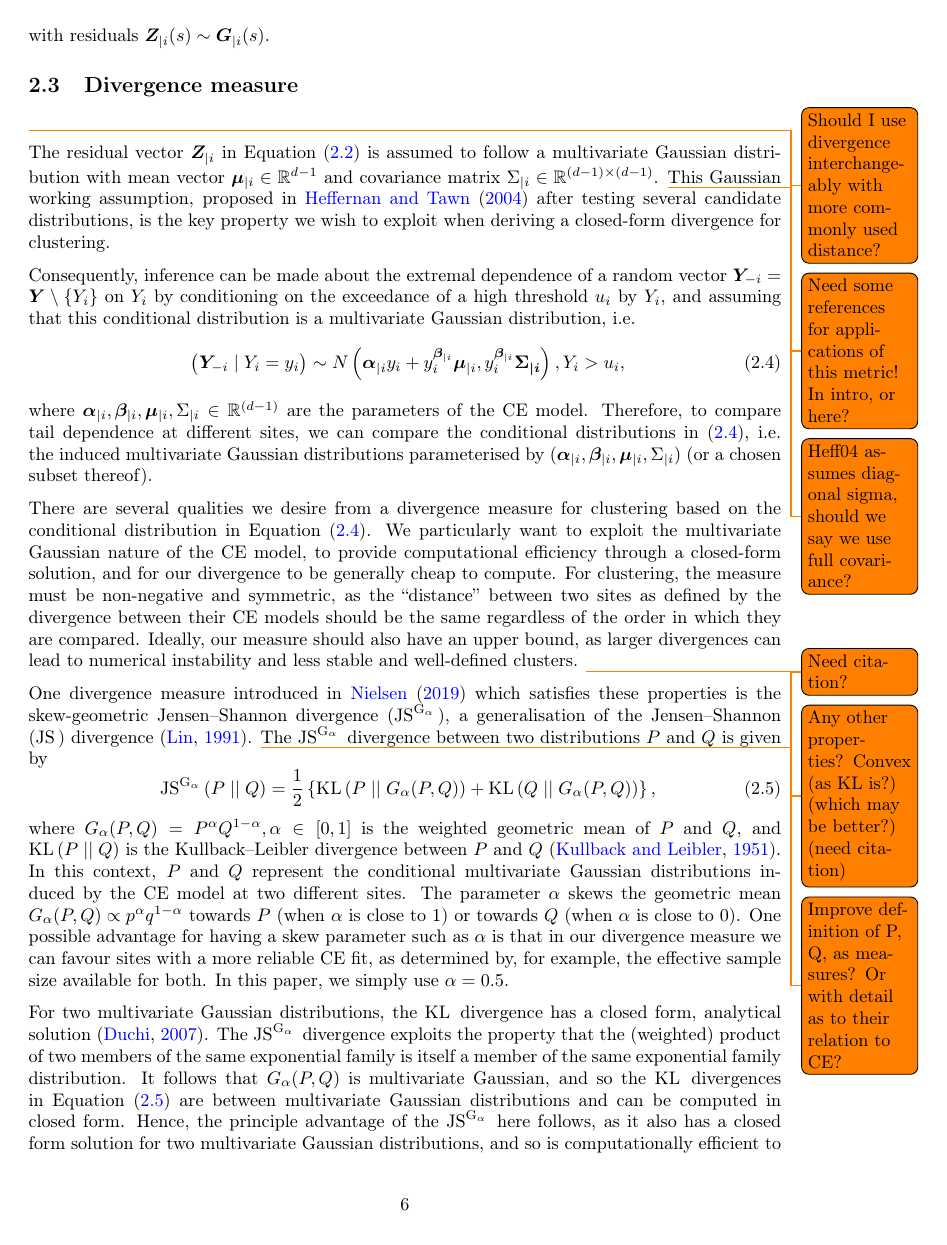
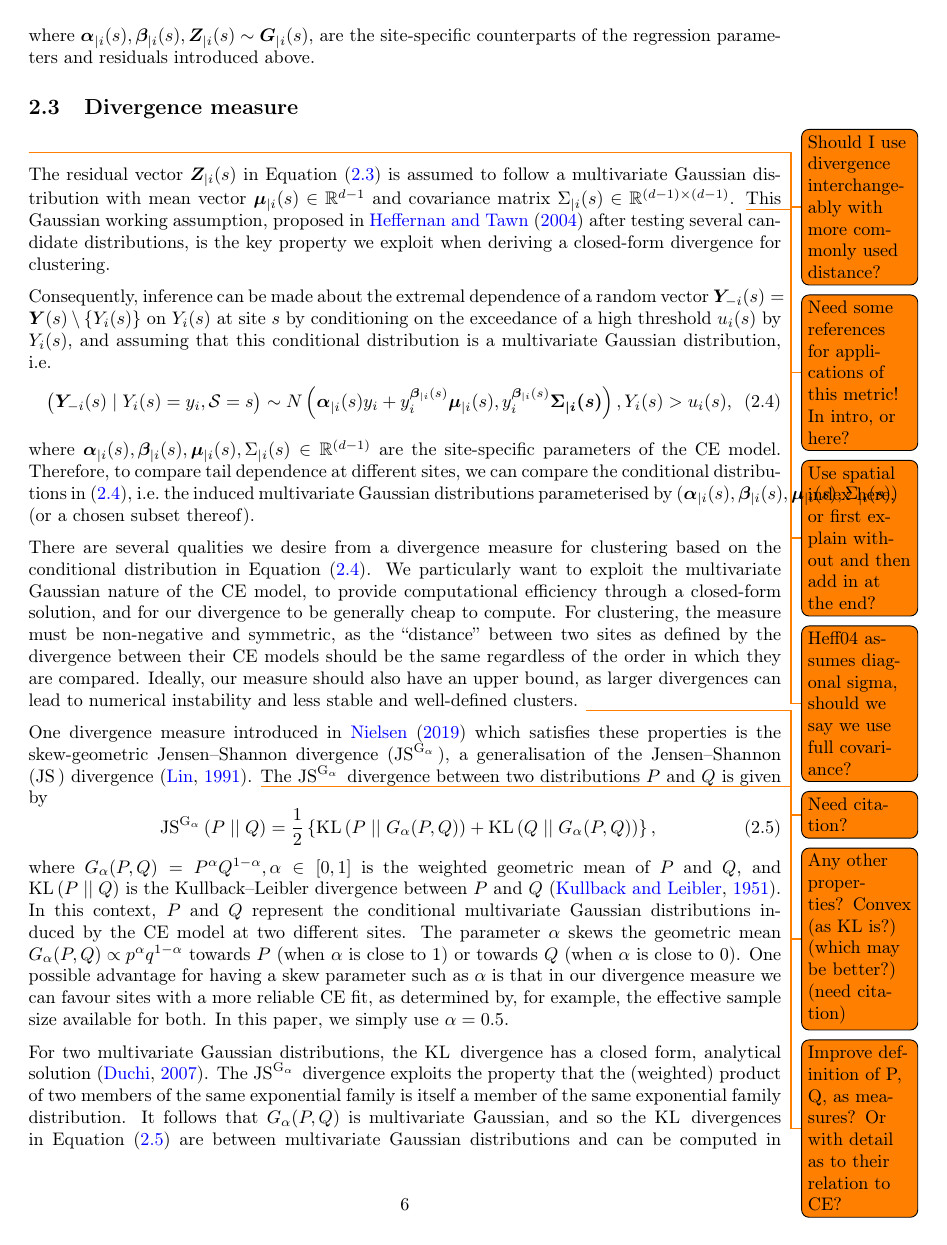
Before and after one commit to potoole7/ce_clust, a LaTeX paper (latex/main.tex): page 6 of 29. Compiled offline with pdfLaTeX.

Commit message:
Index by S elsewhere

```diff
--- a/latex/main.tex
+++ b/latex/main.tex
@@ -553,7 +553,8 @@ This leads to a simple, spatially indexed extension of Equation \eqref{eq:ce_mod
       + y_i^{\bm{\beta}_{\mid i}(s)} \, \bm{Z}_{\mid i}(s),
       \quad y_i > u_i(s),
 \end{equation}
-with residuals $\bm{Z}_{\mid i}(s) \sim \bm{G}_{\mid i}(s)$.
+% with location-specific residuals $\bm{Z}_{\mid i}(s) \sim \bm{G}_{\mid i}(s)$. \todo{Do I need to define alpha(s), beta(s), ui(s) again?}
+where $\bm{\alpha}_{\mid i}(s), \bm{\beta}_{\mid i}(s), \bm{Z}_{\mid i}(s) \sim \bm{G}_{\mid i}(s)$, are the site-specific counterparts of the regression parameters and residuals introduced above.
 
 \subsection{Divergence measure}~\label{subsec:div}
 
@@ -565,29 +566,33 @@ with residuals $\bm{Z}_{\mid i}(s) \sim \bm{G}_{\mid i}(s)$.
 % The residual process $\bm{Z}_{\mid i}$ in equation~\eqref{eq:ce_model} is
 % assumed to follow a multivariate Gaussian distribution with vector nuisance
 % parameters $\bm{\mu}_{\mid i} \in \mathbb{R}^{(d-1)}$ and $\Sigma_{\mid i} \in \mathbb{R}^{(d-1)}$.
-The residual vector $\bm{Z}_{\mid i}$ in Equation~\eqref{eq:ce_model} is assumed to follow a multivariate Gaussian distribution with mean vector $\bm{\mu}_{\mid i}\in\mathbb{R}^{d-1}$ and covariance matrix $\Sigma_{\mid i}\in\mathbb{R}^{(d-1)\times(d-1)}$.
+% The residual vector $\bm{Z}_{\mid i}$ in Equation~\eqref{eq:ce_model} is assumed to follow a multivariate Gaussian distribution with mean vector $\bm{\mu}_{\mid i}\in\mathbb{R}^{d-1}$ and covariance matrix $\Sigma_{\mid i}\in\mathbb{R}^{(d-1)\times(d-1)}$.
+\todo{Use spatial index here, or first explain without and then add in at the end?}
+The residual vector $\bm{Z}_{\mid i}(s)$ in Equation~\eqref{eq:ce_model_spat} is assumed to follow a multivariate Gaussian distribution with mean vector $\bm{\mu}_{\mid i}(s)\in\mathbb{R}^{d-1}$ and covariance matrix $\Sigma_{\mid i}(s)\in\mathbb{R}^{(d-1)\times(d-1)}$.
 % \todo{Use (CE) superscript for mu and Sigma to distinguish from clustering}
 % The residual vector $\bm{Z}_{\mid i}$ in Equation~\eqref{eq:ce_model} is assumed to follow a multivariate Gaussian distribution with mean vector $\bm{\mu}_{\mid i}^{(\CE{})}\in\mathbb{R}^{d-1}$ and covariance matrix $\Sigma_{\mid i}^{(\CE{})} \in\mathbb{R}^{(d-1)\times(d-1)}$.
 \todo{Heff04 assumes diagonal sigma, should we say we use full covariance?}
 % This is a working assumption proposed in \citet{Heffernan2004} after testing several candidate distributions. %, and is still most commonly used in the literature \todo{citations?}
 % This is the key assumption of the CE model on which we derive our divergence measure, and was chosen in \citet{Heffernan2004} after testing several candidate distributions.
 % This is the key aspect of the CE model with which we derive our divergence measure, and is a working assumption chosen in \citet{Heffernan2004} after testing several candidate distributions.
-This Gaussian working assumption, proposed in \citet{Heffernan2004} after testing several candidate distributions, is the key property we wish to exploit when deriving a closed-form divergence for clustering.
+This Gaussian working assumption, proposed in \citet{Heffernan2004} after testing several candidate distributions, is the key property we exploit when deriving a closed-form divergence for clustering.
 
 % \citet{Heffernan2004} shows that inference can be made about the extremal dependence of a random vector $\bm{Y}_{-i} = \bm{Y} \backslash Y_i$ on $Y_i$ by conditioning on the exceedance of a high threshold $u$ by $Y_i$, and assuming that this conditional distribution is a diagonal multivariate Gaussian distribution: % with vector mean and standard deviation:
 % An important consequence following from this assumption is that inference can be made about the extremal dependence of a random vector $\bm{Y}_{-i} = \bm{Y} \setminus \{Y_i\}$ on $Y_i$ by conditioning on the exceedance of a high threshold $u_i$ by $Y_i$, and assuming that this conditional distribution is a multivariate Gaussian distribution, i.e.\
-Consequently, inference can be made about the extremal dependence of a random vector $\bm{Y}_{-i} = \bm{Y} \setminus \{Y_i\}$ on $Y_i$ by conditioning on the exceedance of a high threshold $u_i$ by $Y_i$, and assuming that this conditional distribution is a multivariate Gaussian distribution, i.e.\
+Consequently, inference can be made about the extremal dependence of a random vector $\bm{Y}_{-i}(s) = \bm{Y}(s) \setminus \{Y_i(s)\}$ on $Y_i(s)$ at site $s$ by conditioning on the exceedance of a high threshold $u_i(s)$ by $Y_i(s)$, and assuming that this conditional distribution is a multivariate Gaussian distribution, i.e.\
 \begin{equation}~\label{eq:ce_norm}
-  \bigl( \bm{Y}_{-i} \mid Y_i  = y_i \bigr) \sim N\left(\bm{\alpha}_{\mid i} y_i + y_i^{\bm{\beta}_{\mid i}} \bm{\mu}_{\mid i}, y_i^{\bm{\beta}_{\mid i}} \bm{\Sigma_{\mid i}}\right), Y_i > u_i,
   % \bigl( \bm{Y}_{-i} \mid Y_i  = y_i \bigr) \sim N\left(\bm{\alpha}_{\mid i}^{(\CE{})} y_i + y_i^{\bm{\beta}_{\mid i}^{(\CE{})}} \bm{\mu}_{\mid i}^{(\CE{})}, y_i^{\bm{\beta}_{\mid i}^{(\CE{})}} \Sigma_{\mid i}^{(\CE{})}\right), Y_i > u_i,
+  % \bigl( \bm{Y}_{-i} \mid Y_i  = y_i \bigr) \sim N\left(\bm{\alpha}_{\mid i} y_i + y_i^{\bm{\beta}_{\mid i}} \bm{\mu}_{\mid i}, y_i^{\bm{\beta}_{\mid i}} \bm{\Sigma_{\mid i}}\right), Y_i > u_i,
+  \bigl( \bm{Y}_{-i}(s) \mid Y_i(s)  = y_i, \mathcal{S} = s \bigr) \sim N\left(\bm{\alpha}_{\mid i}(s) y_i + y_i^{\bm{\beta}_{\mid i}(s)} \bm{\mu}_{\mid i}(s), y_i^{\bm{\beta}_{\mid i}(s)} \bm{\Sigma_{\mid i}(s)}\right), Y_i(s) > u_i(s),
 \end{equation}
-where $\bm{\alpha}_{\mid i}, \bm{\beta}_{\mid i}, \bm{\mu}_{\mid i}, \Sigma_{\mid i} \in \mathbb{R}^{(d-1)}$ are the parameters of the CE model.
+where $\bm{\alpha}_{\mid i}(s), \bm{\beta}_{\mid i}(s), \bm{\mu}_{\mid i}(s), \Sigma_{\mid i}(s) \in \mathbb{R}^{(d-1)}$ are the site-specific parameters of the CE model.
 % where $\bm{\alpha}_{\mid i}^{(\CE{})}, \bm{\beta}_{\mid i}^{(\CE{})}, \bm{\mu}_{\mid i}^{(\CE{})}, \Sigma_{\mid i}^{(\CE{})} \in \mathbb{R}^{(d-1)}$ are the parameters of the CE model.
 % Therefore, when seeking to compare the extremal dependence structure of two locations, a sensible approach is to compare the conditional distributions given by Equation~\ref{eq:ce_norm} for each variable at both sites.
 % Therefore, under this model, when comparing the extremal dependence structure between variables at any given sites, we are effectively comparing the conditional distributions given by Equation~\eqref{eq:ce_norm}.
 % Therefore, under this model, when comparing the multivariate tail dependence structure at different sites, we are effectively comparing the conditional distributions given by Equation~\eqref{eq:ce_norm}.
 % Therefore, to compare tail dependence at different sites, we can compare the conditional distributions in \eqref{eq:ce_norm}, i.e.\ the induced multivariate Gaussian distributions parameterised by $(\bm{\alpha}_{\mid i}^{(\CE{})},\bm{\beta}_{\mid i}^{(\CE{})},\bm{\mu}_{\mid i}^{(\CE{})},\Sigma_{\mid i}^{(\CE{})})$ (or a chosen subset thereof).
-Therefore, to compare tail dependence at different sites, we can compare the conditional distributions in \eqref{eq:ce_norm}, i.e.\ the induced multivariate Gaussian distributions parameterised by $(\bm{\alpha}_{\mid i},\bm{\beta}_{\mid i},\bm{\mu}_{\mid i},\Sigma_{\mid i})$ (or a chosen subset thereof).
+% Therefore, to compare tail dependence at different sites, we can compare the conditional distributions in \eqref{eq:ce_norm}, i.e.\ the induced multivariate Gaussian distributions parameterised by $(\bm{\alpha}_{\mid i},\bm{\beta}_{\mid i},\bm{\mu}_{\mid i},\Sigma_{\mid i})$ (or a chosen subset thereof).
+Therefore, to compare tail dependence at different sites, we can compare the conditional distributions in \eqref{eq:ce_norm}, i.e.\ the induced multivariate Gaussian distributions parameterised by $(\bm{\alpha}_{\mid i}(s),\bm{\beta}_{\mid i}(s),\bm{\mu}_{\mid i}(s),\Sigma_{\mid i}(s))$ (or a chosen subset thereof).
 
 There are several qualities we desire from a divergence measure for clustering based on the conditional distribution in Equation~\eqref{eq:ce_norm}.
 % We would like to exploit the fact that the CE model is a multivariate Gaussian distribution to provide some gains in computational efficiency, and for our divergence to more generally be cheap to compute.
```
Also changed, not shown: latex/main.tex (17 more changed lines).
